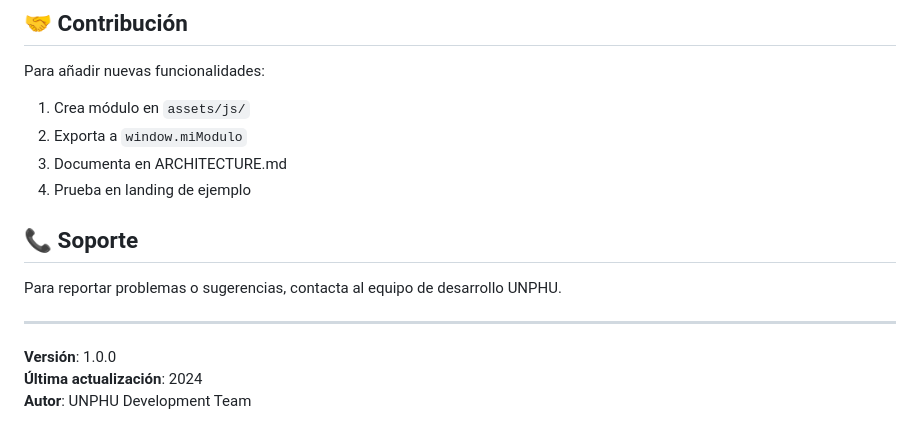
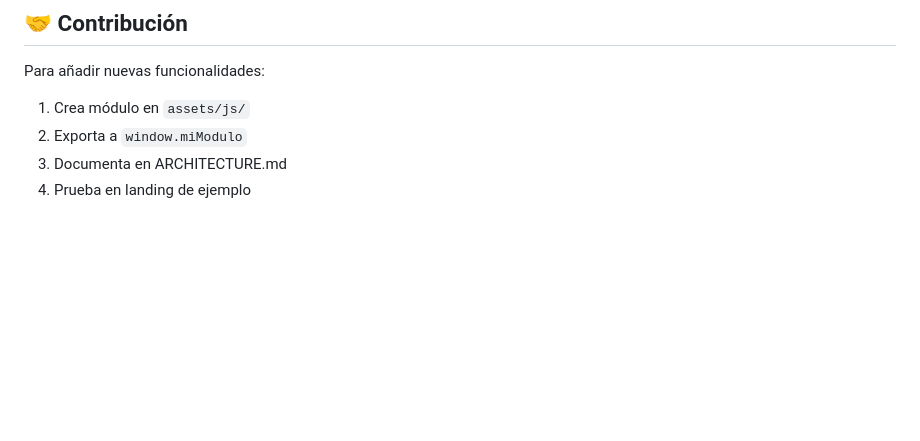
Before and after one commit to IJoseWebDev/PlantillasUnphuWeb, a Markdown page: README.md, the part around the change. GitHub-like rendering; blank space fills up the shorter version.

Commit message:
Update README by removing support and version info
Removed support section and versioning details from README.

```diff
--- a/README.md
+++ b/README.md
@@ -292,13 +292,3 @@ Para añadir nuevas funcionalidades:
 2. Exporta a `window.miModulo`
 3. Documenta en ARCHITECTURE.md
 4. Prueba en landing de ejemplo
-
-## 📞 Soporte
-
-Para reportar problemas o sugerencias, contacta al equipo de desarrollo UNPHU.
-
----
-
-**Versión**: 1.0.0
-**Última actualización**: 2024
-**Autor**: UNPHU Development Team
```
